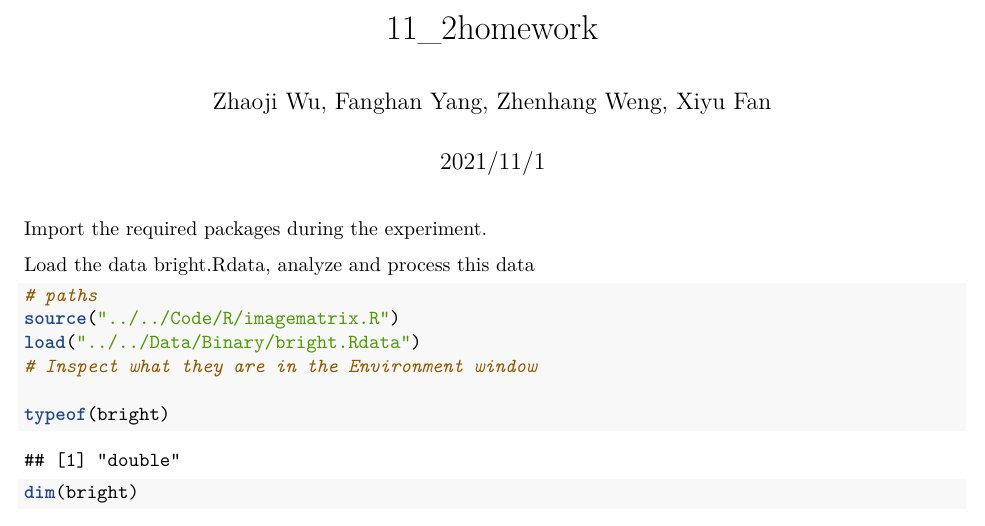
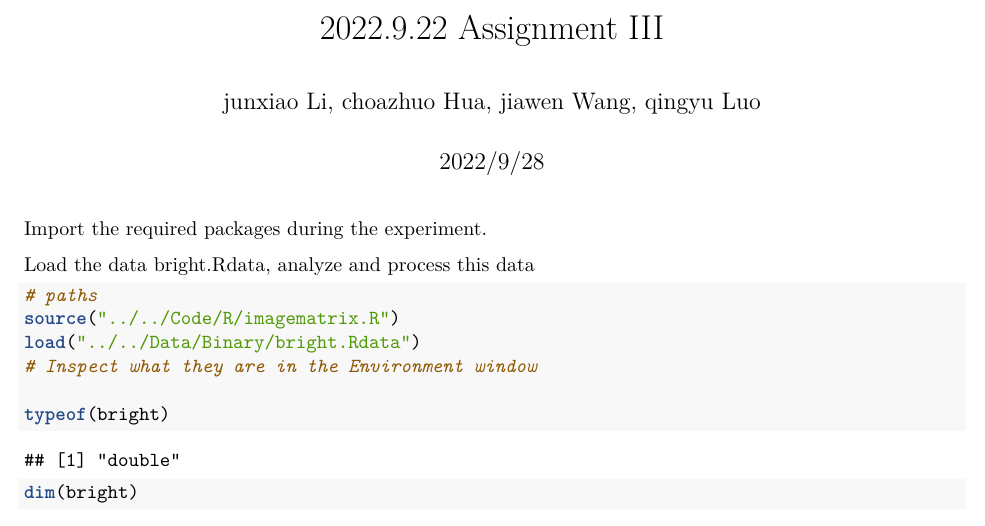
Before and after one commit to 906364930/SAR-course-group, an R Markdown document (Text/Reports/project3.Rmd): part of page 1 of 9, cut at the place of the change. Rendered offline with R 4.5, knitr and Pandoc, then LaTeX, with nearby package versions; some code elsewhere in the file could not run offline.

Commit message:
Update project3.Rmd

````diff
--- a/Text/Reports/project3.Rmd
+++ b/Text/Reports/project3.Rmd
@@ -1,12 +1,13 @@
 ---
-title: "11_2homework"
-author: "Zhaoji Wu, Fanghan Yang, Zhenhang Weng, Xiyu Fan"
-date: "2021/11/1"
+title: "2022.9.22 Assignment III"
+author: "junxiao Li, choazhuo Hua, jiawen Wang, qingyu Luo"
+date: "2022/9/28"
 output:
   pdf_document: default
   html_document:
     df_print: paged
 ---
+
 
 Import the required packages during the experiment.
 ```{r setup, include=FALSE}
````
